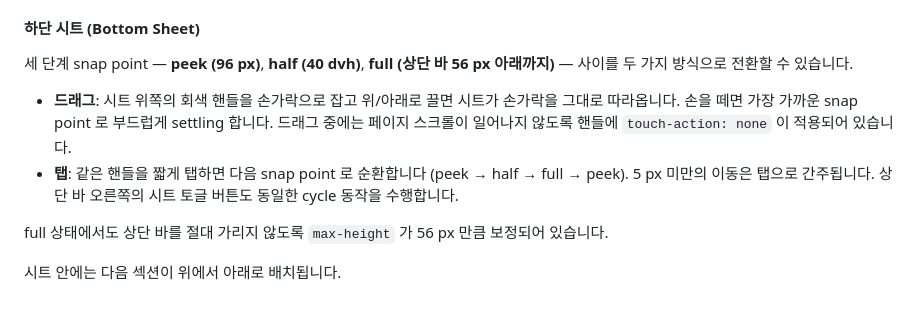
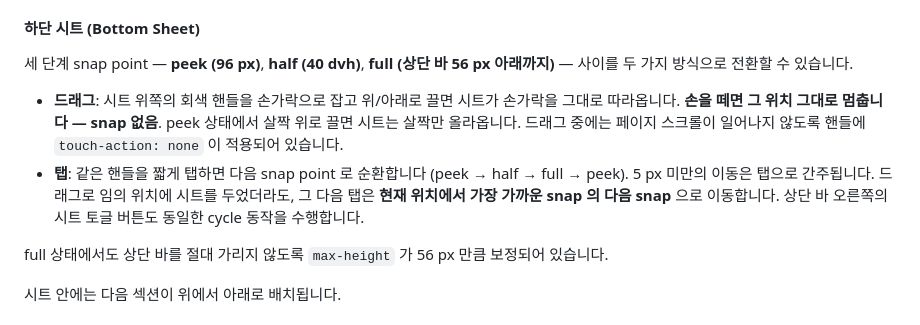
Before and after one commit to zookeeper7/tle_orbit_visualizer, a Markdown page: docs/Operation_Handbook.md, the part around the change. Drawn GitHub-style.

Commit message:
fix(mobile): keep the sheet exactly where the user dropped it, no snap
The earlier drag implementation snapped to the nearest peek/half/full
anchor on release, which produced a surprising "jump to full" the
moment the user nudged the handle even a few pixels up from peek.
Users expect the same direct-manipulation feel as iOS / Android native
sheets: drag = sheet follows the finger, release = sheet stays put.

  - endDrag no longer calls a snap helper. Instead it drops the
    snap-point CSS class (so the inline transform from the drag wins
    on the next style recalc) and syncs sheetStateIdx to whichever
    snap is closest, so a subsequent tap still cycles meaningfully
    from "next anchor above the current position".

  - cycleSheetState clears the residual inline transform before
    applying the new snap class, so a tap-after-drag still animates
    via the CSS transition instead of jump-cutting.

  - settleToNearestSnap helper renamed to nearestSnapIdx since it now
    only computes the index (no DOM mutation).

Operation Handbook updated to reflect the new "drag = freeform, no
snap" / "tap = cycle from nearest" interaction.

```diff
--- a/docs/Operation_Handbook.md
+++ b/docs/Operation_Handbook.md
@@ -969,8 +969,8 @@ Pass Schedule의 행을 클릭하면 해당 pass 시점으로 카메라가 이
 
 세 단계 snap point — **peek (96 px)**, **half (40 dvh)**, **full (상단 바 56 px 아래까지)** — 사이를 두 가지 방식으로 전환할 수 있습니다.
 
-- **드래그**: 시트 위쪽의 회색 핸들을 손가락으로 잡고 위/아래로 끌면 시트가 손가락을 그대로 따라옵니다. 손을 떼면 가장 가까운 snap point 로 부드럽게 settling 합니다. 드래그 중에는 페이지 스크롤이 일어나지 않도록 핸들에 `touch-action: none` 이 적용되어 있습니다.
-- **탭**: 같은 핸들을 짧게 탭하면 다음 snap point 로 순환합니다 (peek → half → full → peek). 5 px 미만의 이동은 탭으로 간주됩니다. 상단 바 오른쪽의 시트 토글 버튼도 동일한 cycle 동작을 수행합니다.
+- **드래그**: 시트 위쪽의 회색 핸들을 손가락으로 잡고 위/아래로 끌면 시트가 손가락을 그대로 따라옵니다. **손을 떼면 그 위치 그대로 멈춥니다 — snap 없음**. peek 상태에서 살짝 위로 끌면 시트는 살짝만 올라옵니다. 드래그 중에는 페이지 스크롤이 일어나지 않도록 핸들에 `touch-action: none` 이 적용되어 있습니다.
+- **탭**: 같은 핸들을 짧게 탭하면 다음 snap point 로 순환합니다 (peek → half → full → peek). 5 px 미만의 이동은 탭으로 간주됩니다. 드래그로 임의 위치에 시트를 두었더라도, 그 다음 탭은 **현재 위치에서 가장 가까운 snap 의 다음 snap** 으로 이동합니다. 상단 바 오른쪽의 시트 토글 버튼도 동일한 cycle 동작을 수행합니다.
 
 full 상태에서도 상단 바를 절대 가리지 않도록 `max-height` 가 56 px 만큼 보정되어 있습니다.
 
```
